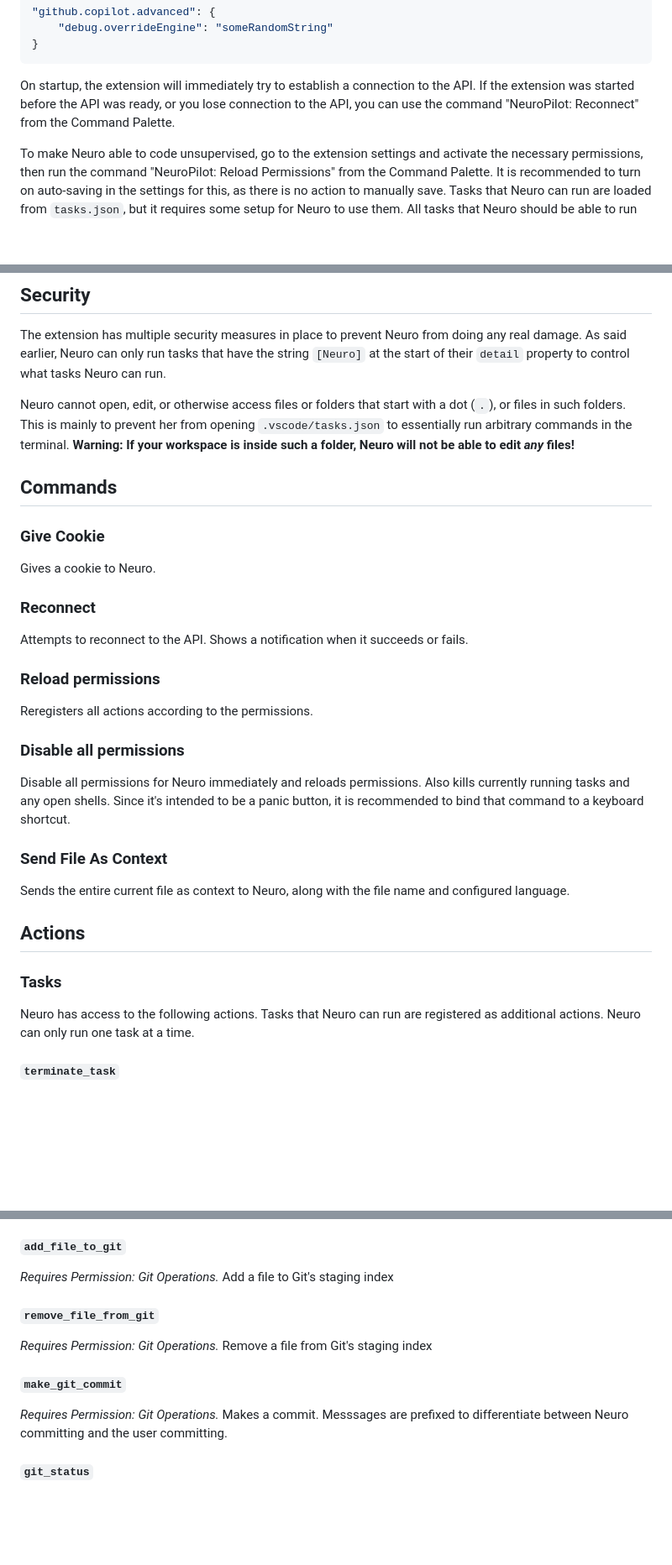
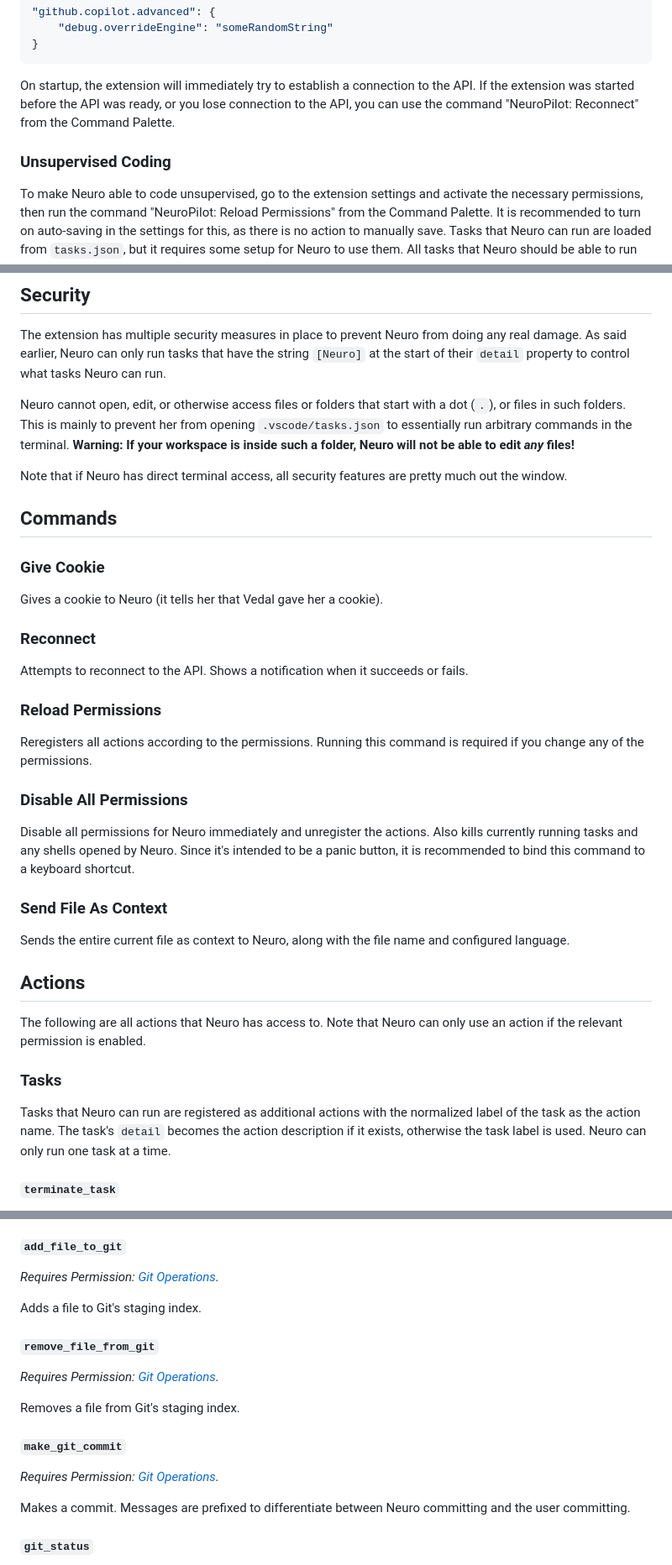
Before and after one commit to neuroverse-fm/neuropilot, a Markdown page: README.md, 3 parts joined by grey strips. Shown at 84% size. GitHub-like rendering; blank space fills up the shorter version.

Commit message:
Rewrite some things, add links to all permissions

```diff
--- a/README.md
+++ b/README.md
@@ -47,6 +51,8 @@ Simply paste this into your `settings.json` file:
 On startup, the extension will immediately try to establish a connection to the API.
 If the extension was started before the API was ready, or you lose connection to the API, you can use the command "NeuroPilot: Reconnect" from the Command Palette.
 
+### Unsupervised Coding
+
 To make Neuro able to code unsupervised, go to the extension settings and activate the necessary permissions, then run the command "NeuroPilot: Reload Permissions" from the Command Palette.
 It is recommended to turn on auto-saving in the settings for this, as there is no action to manually save.
 Tasks that Neuro can run are loaded from `tasks.json`, but it requires some setup for Neuro to use them.
@@ -66,25 +72,29 @@ Neuro cannot open, edit, or otherwise access files or folders that start with a
 This is mainly to prevent her from opening `.vscode/tasks.json` to essentially run arbitrary commands in the terminal.
 **Warning: If your workspace is inside such a folder, Neuro will not be able to edit *any* files!**
 
+Note that if Neuro has direct terminal access, all security features are pretty much out the window.
+
 ## Commands
 
 ### Give Cookie
 
-Gives a cookie to Neuro.
+Gives a cookie to Neuro (it tells her that Vedal gave her a cookie).
 
 ### Reconnect
 
 Attempts to reconnect to the API.
 Shows a notification when it succeeds or fails.
 
-### Reload permissions
+### Reload Permissions
 
 Reregisters all actions according to the permissions.
+Running this command is required if you change any of the permissions.
 
-### Disable all permissions
+### Disable All Permissions
 
-Disable all permissions for Neuro immediately and reloads permissions. Also kills currently running tasks and any open shells.
-Since it's intended to be a panic button, it is recommended to bind that command to a keyboard shortcut.
+Disable all permissions for Neuro immediately and unregister the actions.
+Also kills currently running tasks and any shells opened by Neuro.
+Since it's intended to be a panic button, it is recommended to bind this command to a keyboard shortcut.
 
 ### Send File As Context
 
@@ -92,10 +102,13 @@ Sends the entire current file as context to Neuro, along with the file name and
 
 ## Actions
 
+The following are all actions that Neuro has access to.
+Note that Neuro can only use an action if the relevant permission is enabled.
+
 ### Tasks
 
-Neuro has access to the following actions.
-Tasks that Neuro can run are registered as additional actions.
+Tasks that Neuro can run are registered as additional actions with the normalized label of the task as the action name.
+The task's `detail` becomes the action description if it exists, otherwise the task label is used.
 Neuro can only run one task at a time.
 
 #### `terminate_task`
@@ -181,18 +213,21 @@ Initialises a Git repository in the workspace folder and registers git commands.
 
 #### `add_file_to_git`
 
-*Requires Permission: Git Operations.*
-Add a file to Git's staging index
+*Requires Permission: [Git Operations](vscode://settings/neuropilot.permission.gitOperations).*
+
+Adds a file to Git's staging index.
 
 #### `remove_file_from_git`
 
-*Requires Permission: Git Operations.*
-Remove a file from Git's staging index
+*Requires Permission: [Git Operations](vscode://settings/neuropilot.permission.gitOperations).*
+
+Removes a file from Git's staging index.
 
 #### `make_git_commit`
 
-*Requires Permission: Git Operations.*
-Makes a commit. Messsages are prefixed to differentiate between Neuro committing and the user committing.
+*Requires Permission: [Git Operations](vscode://settings/neuropilot.permission.gitOperations).*
+
+Makes a commit. Messages are prefixed to differentiate between Neuro committing and the user committing.
 
 #### `git_status`
 
```
Also changed, not shown: other parts of README.md (+90 -42 lines).
